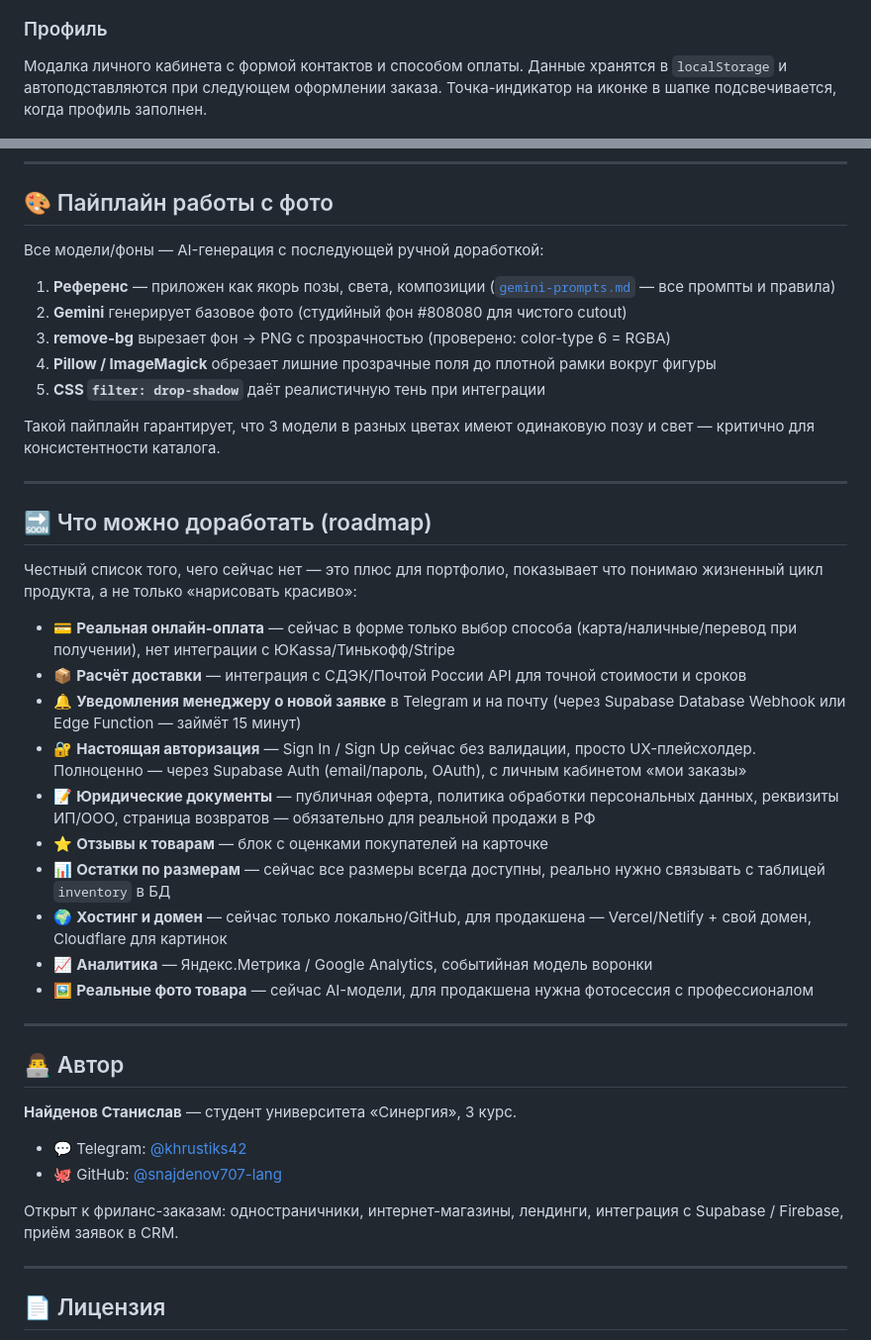
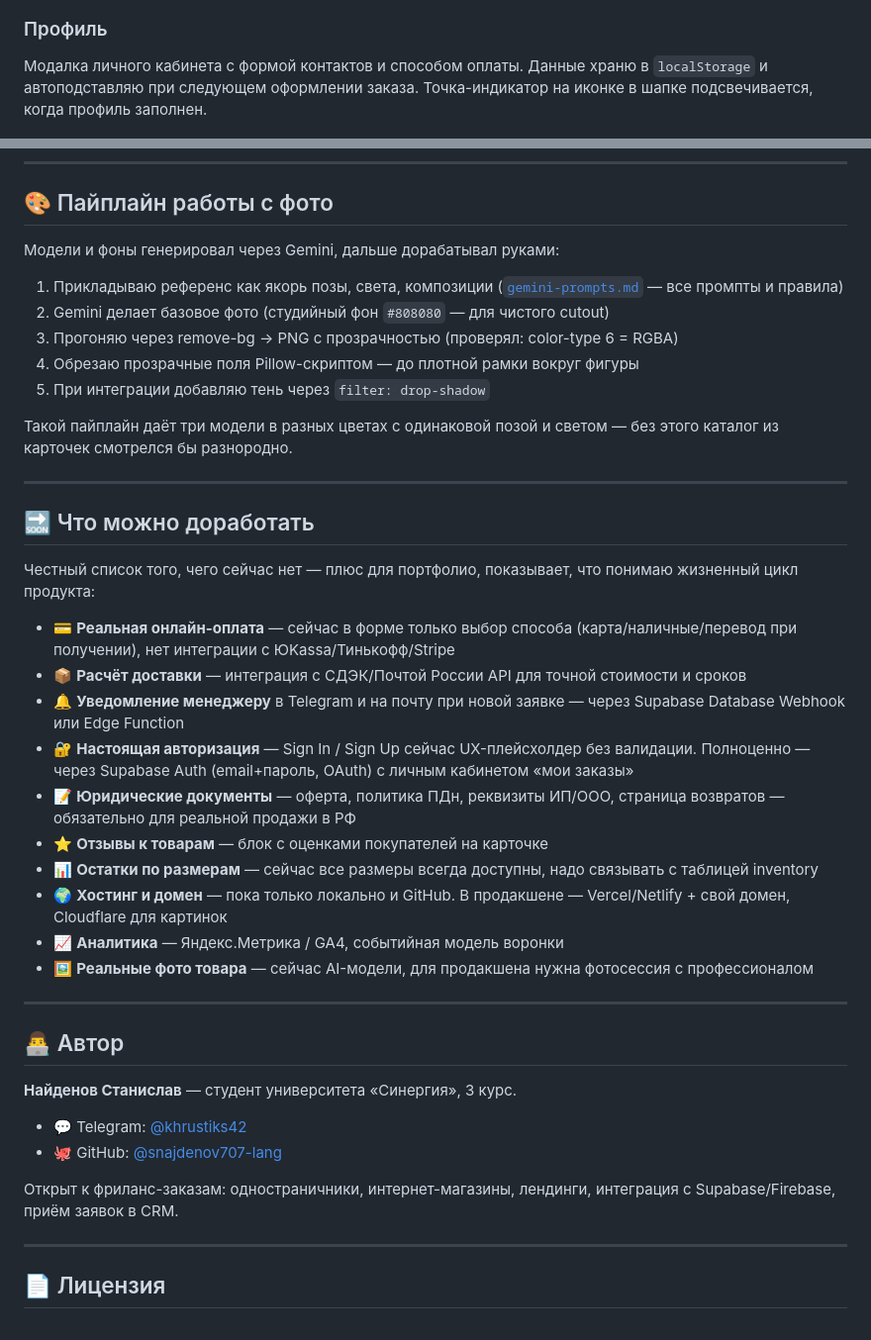
Before and after one commit to snajdenov707-lang/WebTest1, a Markdown page: README.md, 2 parts joined by grey strips. Shown at 99% size. GitHub-like rendering.

```diff
--- a/README.md
+++ b/README.md
@@ -151,9 +218,8 @@ khrustiks-store/
 
 ### Профиль
 Модалка личного кабинета с формой контактов и способом оплаты. Данные
-хранятся в `localStorage` и автоподставляются при следующем оформлении
-заказа. Точка-индикатор на иконке в шапке подсвечивается, когда профиль
-заполнен.
+храню в `localStorage` и автоподставляю при следующем оформлении заказа.
+Точка-индикатор на иконке в шапке подсвечивается, когда профиль заполнен.
 
 ![Профиль](docs/screen-profile.png)
 
@@ -161,33 +227,43 @@ khrustiks-store/
 
 ## 🎨 Пайплайн работы с фото
 
-Все модели/фоны — AI-генерация с последующей ручной доработкой:
+Модели и фоны генерировал через Gemini, дальше дорабатывал руками:
 
-1. **Референс** — приложен как якорь позы, света, композиции ([`gemini-prompts.md`](./gemini-prompts.md) — все промпты и правила)
-2. **Gemini** генерирует базовое фото (студийный фон #808080 для чистого cutout)
-3. **remove-bg** вырезает фон → PNG с прозрачностью (проверено: color-type 6 = RGBA)
-4. **Pillow / ImageMagick** обрезает лишние прозрачные поля до плотной рамки вокруг фигуры
-5. **CSS `filter: drop-shadow`** даёт реалистичную тень при интеграции
+1. Прикладываю референс как якорь позы, света, композиции ([`gemini-prompts.md`](./gemini-prompts.md) — все промпты и правила)
+2. Gemini делает базовое фото (студийный фон `#808080` — для чистого cutout)
+3. Прогоняю через remove-bg → PNG с прозрачностью (проверял: color-type 6 = RGBA)
+4. Обрезаю прозрачные поля Pillow-скриптом — до плотной рамки вокруг фигуры
+5. При интеграции добавляю тень через `filter: drop-shadow`
 
-Такой пайплайн гарантирует, что 3 модели в разных цветах имеют одинаковую позу и свет — критично для консистентности каталога.
+Такой пайплайн даёт три модели в разных цветах с одинаковой позой и светом —
+без этого каталог из карточек смотрелся бы разнородно.
 
 ---
 
-## 🔜 Что можно доработать (roadmap)
+## 🔜 Что можно доработать
 
-Честный список того, чего сейчас нет — это плюс для портфолио, показывает
-что понимаю жизненный цикл продукта, а не только «нарисовать красиво»:
+Честный список того, чего сейчас нет — плюс для портфолио, показывает,
+что понимаю жизненный цикл продукта:
 
-- 💳 **Реальная онлайн-оплата** — сейчас в форме только выбор способа (карта/наличные/перевод при получении), нет интеграции с ЮKassa/Тинькофф/Stripe
-- 📦 **Расчёт доставки** — интеграция с СДЭК/Почтой России API для точной стоимости и сроков
-- 🔔 **Уведомления менеджеру о новой заявке** в Telegram и на почту (через Supabase Database Webhook или Edge Function — займёт 15 минут)
-- 🔐 **Настоящая авторизация** — Sign In / Sign Up сейчас без валидации, просто UX-плейсхолдер. Полноценно — через Supabase Auth (email/пароль, OAuth), с личным кабинетом «мои заказы»
-- 📝 **Юридические документы** — публичная оферта, политика обработки персональных данных, реквизиты ИП/ООО, страница возвратов — обязательно для реальной продажи в РФ
+- 💳 **Реальная онлайн-оплата** — сейчас в форме только выбор способа
+  (карта/наличные/перевод при получении), нет интеграции с ЮKassa/Тинькофф/Stripe
+- 📦 **Расчёт доставки** — интеграция с СДЭК/Почтой России API для
+  точной стоимости и сроков
+- 🔔 **Уведомление менеджеру** в Telegram и на почту при новой заявке —
+  через Supabase Database Webhook или Edge Function
+- 🔐 **Настоящая авторизация** — Sign In / Sign Up сейчас UX-плейсхолдер
+  без валидации. Полноценно — через Supabase Auth (email+пароль, OAuth)
+  с личным кабинетом «мои заказы»
+- 📝 **Юридические документы** — оферта, политика ПДн, реквизиты ИП/ООО,
+  страница возвратов — обязательно для реальной продажи в РФ
 - ⭐ **Отзывы к товарам** — блок с оценками покупателей на карточке
-- 📊 **Остатки по размерам** — сейчас все размеры всегда доступны, реально нужно связывать с таблицей `inventory` в БД
-- 🌍 **Хостинг и домен** — сейчас только локально/GitHub, для продакшена — Vercel/Netlify + свой домен, Cloudflare для картинок
-- 📈 **Аналитика** — Яндекс.Метрика / Google Analytics, событийная модель воронки
-- 🖼 **Реальные фото товара** — сейчас AI-модели, для продакшена нужна фотосессия с профессионалом
+- 📊 **Остатки по размерам** — сейчас все размеры всегда доступны, надо
+  связывать с таблицей inventory
+- 🌍 **Хостинг и домен** — пока только локально и GitHub. В продакшене —
+  Vercel/Netlify + свой домен, Cloudflare для картинок
+- 📈 **Аналитика** — Яндекс.Метрика / GA4, событийная модель воронки
+- 🖼 **Реальные фото товара** — сейчас AI-модели, для продакшена нужна
+  фотосессия с профессионалом
 
 ---
 
@@ -199,7 +275,7 @@ khrustiks-store/
 - 🐙 GitHub: [@snajdenov707-lang](https://github.com/snajdenov707-lang)
 
 Открыт к фриланс-заказам: одностраничники, интернет-магазины, лендинги,
-интеграция с Supabase / Firebase, приём заявок в CRM.
+интеграция с Supabase/Firebase, приём заявок в CRM.
 
 ---
 
```
Also changed, not shown: other parts of README.md (+114 -47 lines).
